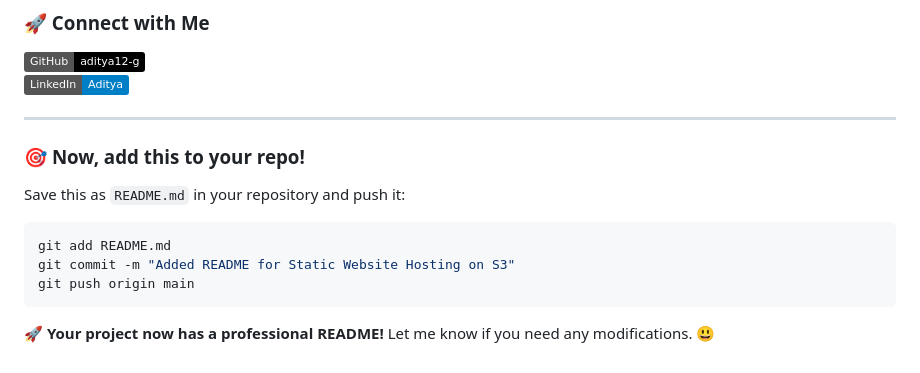
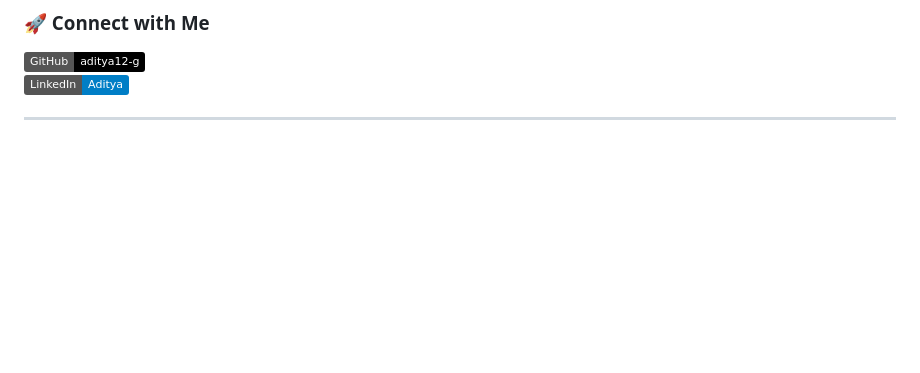
Before and after one commit to aditya12-g/static-website-hosting-s3, a Markdown page: README.md, the part around the change. Rendered like a GitHub page; badges without logos; blank space fills up the shorter version.

````diff
--- a/README.md
+++ b/README.md
@@ -140,14 +140,3 @@ This project is **open-source** and available under the **MIT License**.
 [![LinkedIn](https://img.shields.io/badge/LinkedIn-Aditya-blue?logo=linkedin)](https://www.linkedin.com/in/aditya/)
 
 ---
-
-### 🎯 **Now, add this to your repo!**
-
-Save this as `README.md` in your repository and push it:
-```sh
-git add README.md
-git commit -m "Added README for Static Website Hosting on S3"
-git push origin main
-```
-
-🚀 **Your project now has a professional README!** Let me know if you need any modifications. 😃
````
